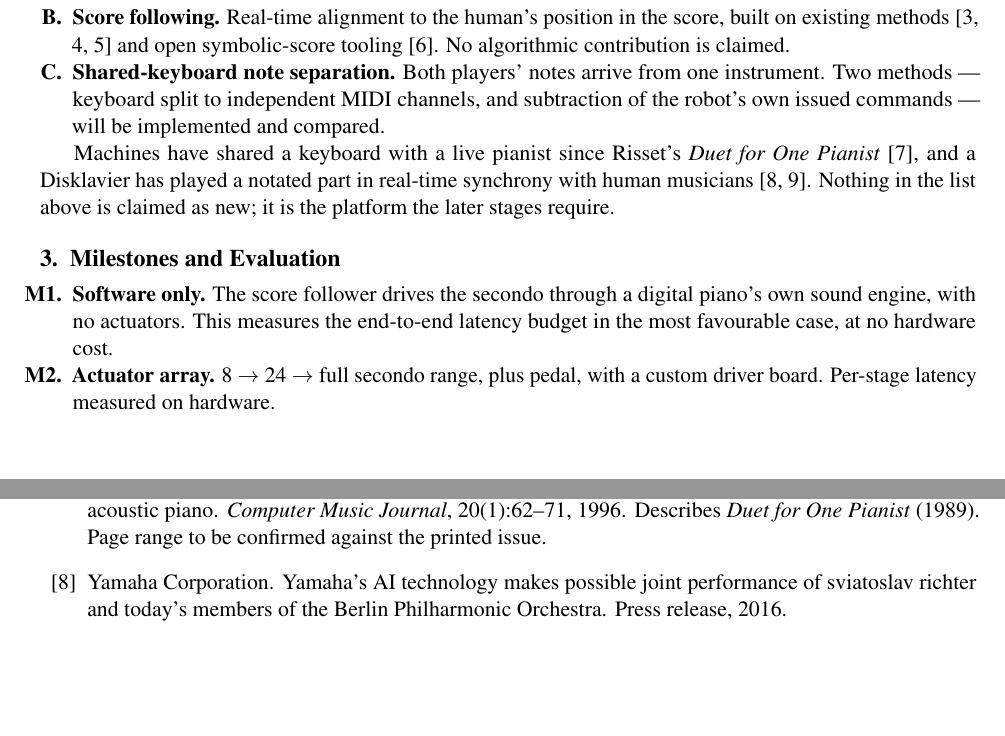
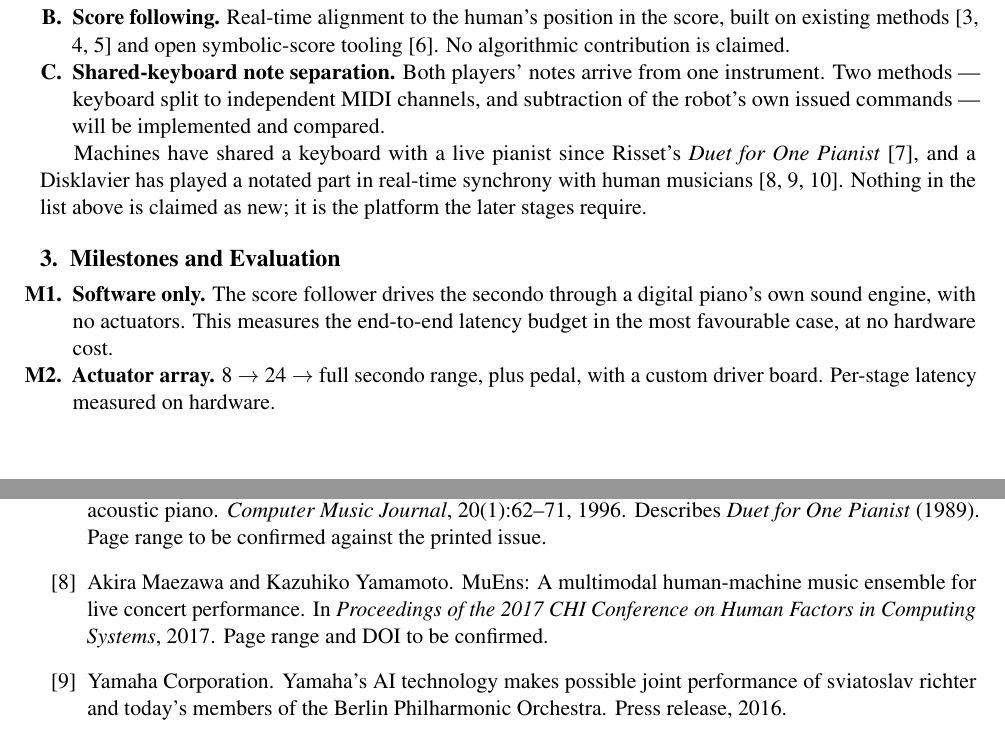
Before and after one commit to Yutianmusicstudio/learning_Robot, a LaTeX document (paper/proposal.tex, which reads paper/references.bib): two parts of pages 1 and 2 of 3, joined at a grey line, cut so that both start at the same text, the shorter picture padded with empty space. Compiled offline with pdfLaTeX.

Commit message:
Cite MuEns (CHI 2017) alongside the Yamaha press release
Co-Authored-By: Claude Opus 5 <noreply@anthropic.com>
Claude-Session: https://claude.ai/code/session_018ZD6qLBzedu6j9ATsFZuft

```diff
--- a/paper/proposal.tex
+++ b/paper/proposal.tex
@@ -57,7 +57,7 @@ human performs the \emph{primo} at the same keyboard.
 
 Machines have shared a keyboard with a live pianist since Risset's \emph{Duet for One
 Pianist}~\cite{risset1996duet}, and a Disklavier has played a notated part in real-time synchrony
-with human musicians~\cite{yamaha2016ensemble,ghostkeys2025}. Nothing in the list above is claimed as
+with human musicians~\cite{muens2017,yamaha2016ensemble,ghostkeys2025}. Nothing in the list above is claimed as
 new; it is the platform the later stages require.
 
 \section{Milestones and Evaluation}
--- a/paper/references.bib
+++ b/paper/references.bib
@@ -245,6 +245,14 @@
   url          = {https://usa.yamaha.com/news_events/2016/20160913_yamahas_ai_technology_makes_possible_joint_performance_us.html}
 }
 
+@inproceedings{muens2017,
+  author    = {Maezawa, Akira and Yamamoto, Kazuhiko},
+  title     = {{MuEns}: A Multimodal Human-Machine Music Ensemble for Live Concert Performance},
+  booktitle = {Proceedings of the 2017 CHI Conference on Human Factors in Computing Systems},
+  year      = {2017},
+  note      = {Page range and DOI to be confirmed.}
+}
+
 @misc{ghostkeys2025,
   author = {Bradshaw, Louis and Spangher, Alexander and Biderman, Stella and Colton, Simon},
   title  = {The Ghost in the Keys: A {Disklavier} Demo for Human-{AI} Musical Co-Creativity},
```
